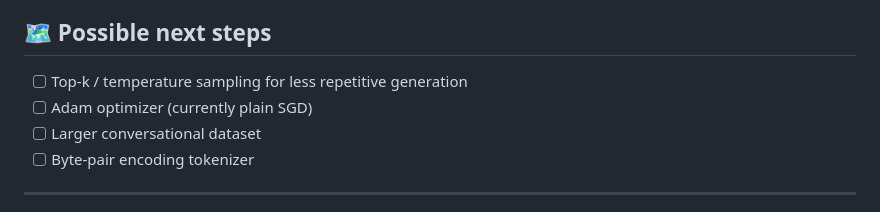
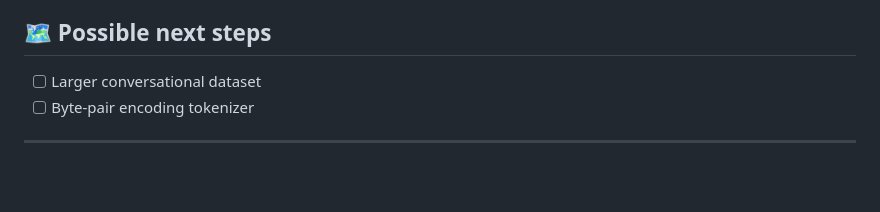
Before and after one commit to nawdeepbijarniya51-pixel/transformer-from-scratch-numpy, a Markdown page: README.md, the part around the change. GitHub-like rendering; blank space fills up the shorter version.

```diff
--- a/README.md
+++ b/README.md
@@ -260,9 +260,6 @@ Every one of those questions was worked through by hand — algebraically, then
 - 🔸 Word-level tokenization — no subword/BPE handling of unseen words
 
 ## 🗺️ Possible next steps
-
-- [ ] Top-k / temperature sampling for less repetitive generation
-- [ ] Adam optimizer (currently plain SGD)
 - [ ] Larger conversational dataset
 - [ ] Byte-pair encoding tokenizer
 
```
